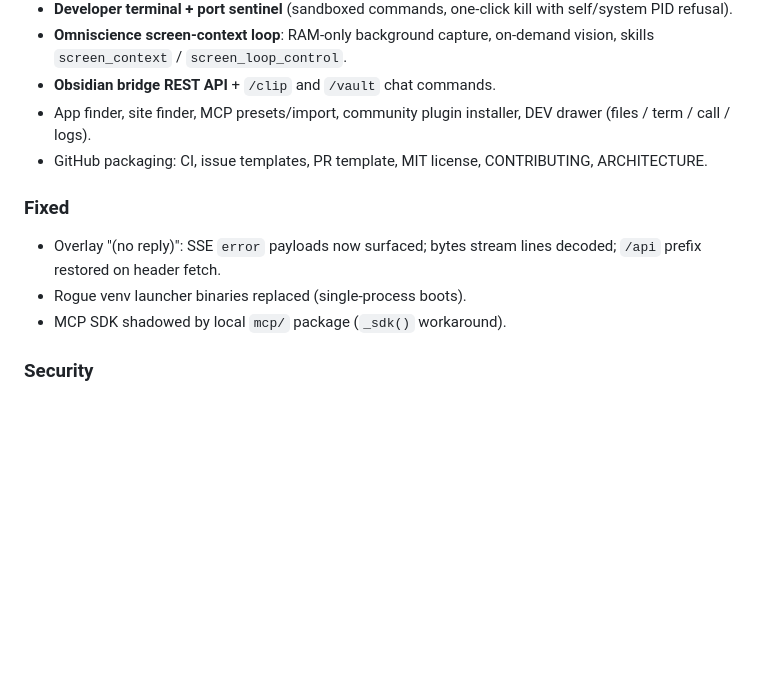
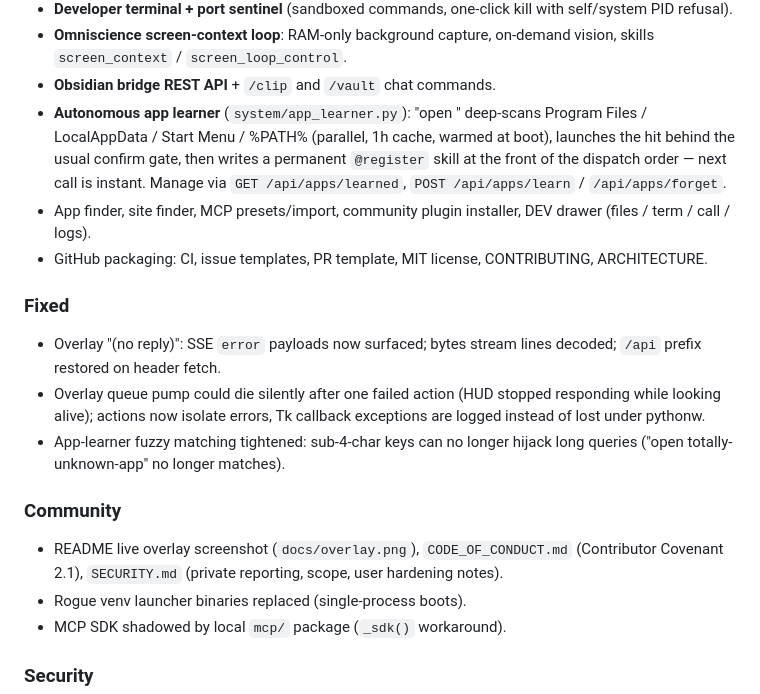
Before and after one commit to Youssef-Devolopment/jarvis, a Markdown page: CHANGELOG.md, the part around the change. Rendered like a GitHub page; blank space fills up the shorter version.

```diff
--- a/CHANGELOG.md
+++ b/CHANGELOG.md
@@ -24,6 +24,12 @@ First GitHub-ready release.
 - **Omniscience screen-context loop**: RAM-only background capture,
   on-demand vision, skills `screen_context` / `screen_loop_control`.
 - **Obsidian bridge REST API** + `/clip` and `/vault` chat commands.
+- **Autonomous app learner** (`system/app_learner.py`): "open <unknown
+  app>" deep-scans Program Files / LocalAppData / Start Menu / %PATH%
+  (parallel, 1h cache, warmed at boot), launches the hit behind the
+  usual confirm gate, then writes a permanent `@register` skill at the
+  front of the dispatch order — next call is instant. Manage via
+  `GET /api/apps/learned`, `POST /api/apps/learn` / `/api/apps/forget`.
 - App finder, site finder, MCP presets/import, community plugin
   installer, DEV drawer (files / term / call / logs).
 - GitHub packaging: CI, issue templates, PR template, MIT license,
@@ -32,6 +38,16 @@ First GitHub-ready release.
 ### Fixed
 - Overlay "(no reply)": SSE `error` payloads now surfaced; bytes
   stream lines decoded; `/api` prefix restored on header fetch.
+- Overlay queue pump could die silently after one failed action (HUD
+  stopped responding while looking alive); actions now isolate errors,
+  Tk callback exceptions are logged instead of lost under pythonw.
+- App-learner fuzzy matching tightened: sub-4-char keys can no longer
+  hijack long queries ("open totally-unknown-app" no longer matches).
+
+### Community
+- README live overlay screenshot (`docs/overlay.png`),
+  `CODE_OF_CONDUCT.md` (Contributor Covenant 2.1), `SECURITY.md`
+  (private reporting, scope, user hardening notes).
 - Rogue venv launcher binaries replaced (single-process boots).
 - MCP SDK shadowed by local `mcp/` package (`_sdk()` workaround).
 
```
Also changed, not shown: CODE_OF_CONDUCT.md (added, +116 -0 lines), README.md (+23 -8 lines), SECURITY.md (added, +57 -0 lines), docs/overlay.png (added).
